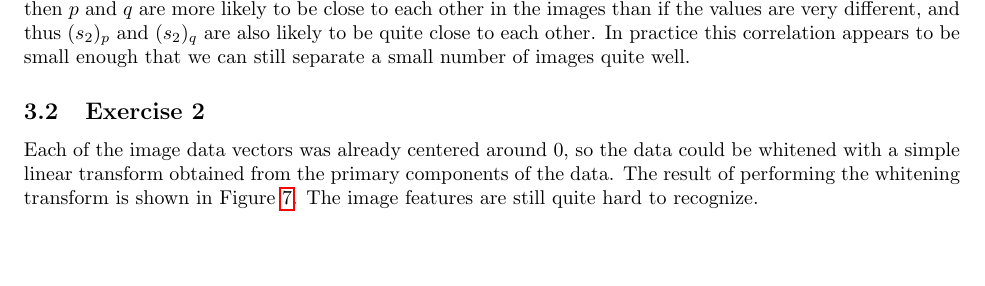
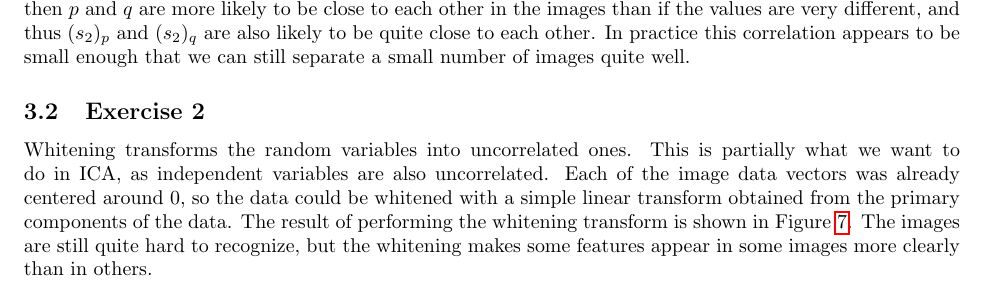
Before and after one commit to sisu/uml, a LaTeX document (doc/2.tex): part of page 9 of 12, cut so that both start at the same text, the shorter picture padded with empty space. Compiled offline with pdfLaTeX.

Commit message:
more on ex 3.2

```diff
--- a/doc/2.tex
+++ b/doc/2.tex
@@ -396,9 +396,11 @@ In practice this correlation appears to be small enough that we can still separa
 \end{figure}
 
 \subsection{Exercise 2}
+Whitening transforms the random variables into uncorrelated ones.
+This is partially what we want to do in ICA, as independent variables are also uncorrelated.
 Each of the image data vectors was already centered around 0, so the data could be whitened with a simple linear transform obtained from the primary components of the data.
 The result of performing the whitening transform is shown in Figure~\ref{fig:white}.
-The image features are still quite hard to recognize.
+The images are still quite hard to recognize, but the whitening makes some features appear in some images more clearly than in others.
 
 \begin{figure}\centering
 	\includegraphics[scale=\iscale]{white}
```
